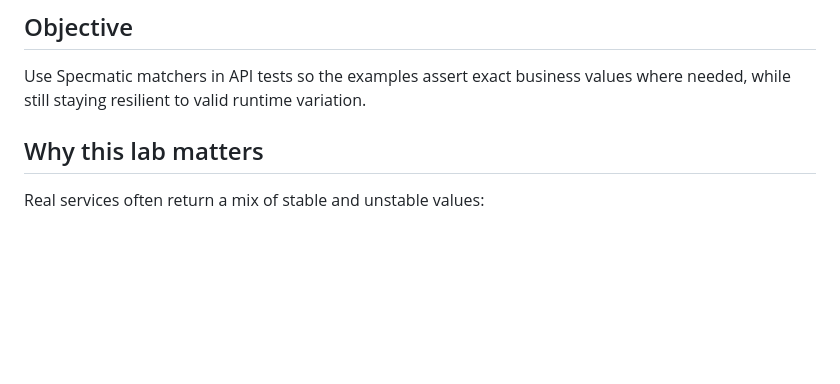
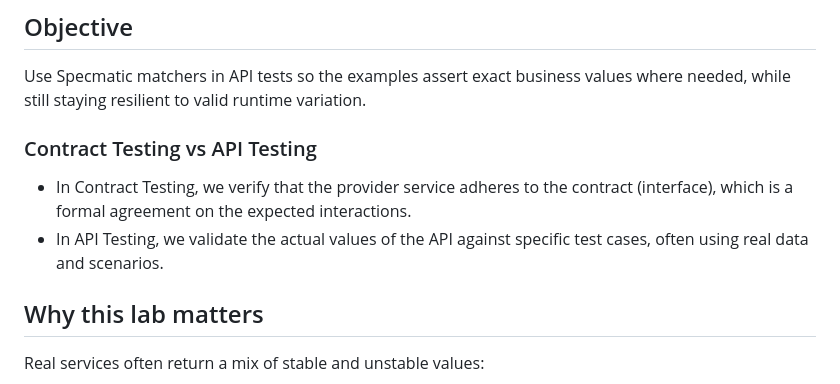
Before and after one commit to specmatic/labs, a Markdown page: quick-start-api-testing/README.md, the part around the change. GitHub-like rendering; blank space fills up the shorter version.

Commit message:
Re-added Contract Testing vs API Testing section in quick-start-api-testing README

```diff
--- a/quick-start-api-testing/README.md
+++ b/quick-start-api-testing/README.md
@@ -2,6 +2,10 @@
 
 ## Objective
 Use Specmatic matchers in API tests so the examples assert exact business values where needed, while still staying resilient to valid runtime variation.
+
+### Contract Testing vs API Testing
+- In Contract Testing, we verify that the provider service adheres to the contract (interface), which is a formal agreement on the expected interactions.
+- In API Testing, we validate the actual values of the API against specific test cases, often using real data and scenarios.
 
 ## Why this lab matters
 Real services often return a mix of stable and unstable values:
```
